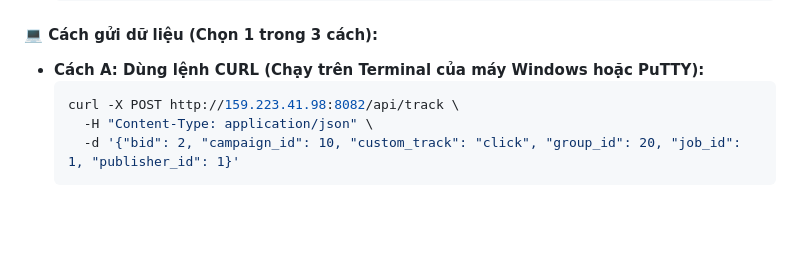
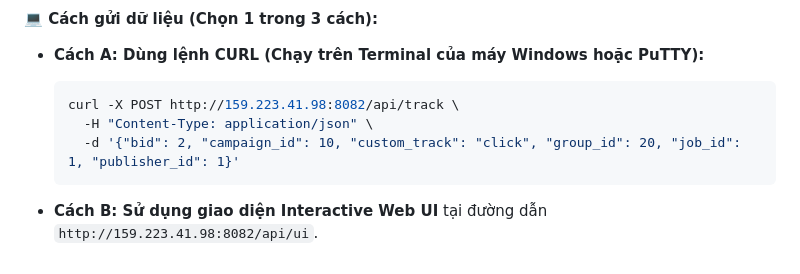
Before and after one commit to nguyenmanhtuan2004/recruitment-data-pipeline, a Markdown page: README.md, the part around the change. Drawn GitHub-style; blank space fills up the shorter version.

Commit message:
docs: update README with project documentation and setup instructions

````diff
--- a/README.md
+++ b/README.md
@@ -189,3 +189,5 @@ Hệ thống hỗ trợ 2 giao diện để theo dõi và kiểm tra dữ liệu
     -H "Content-Type: application/json" \
     -d '{"bid": 2, "campaign_id": 10, "custom_track": "click", "group_id": 20, "job_id": 1, "publisher_id": 1}'
   ```
+
+* **Cách B: Sử dụng giao diện Interactive Web UI** tại đường dẫn `http://159.223.41.98:8082/api/ui`.
````
